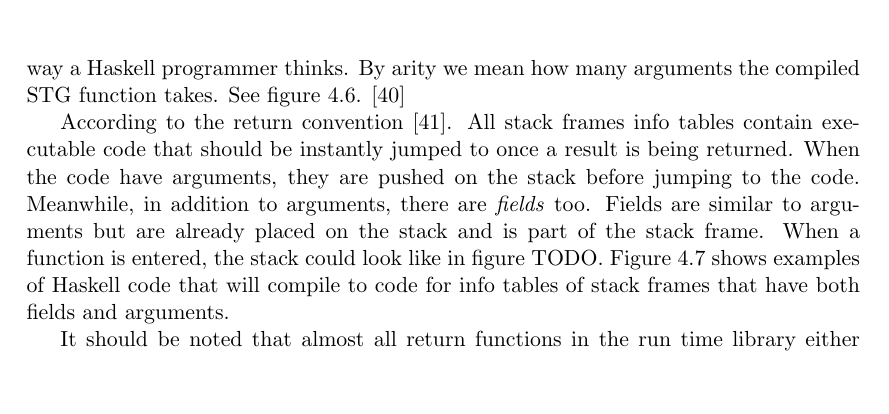
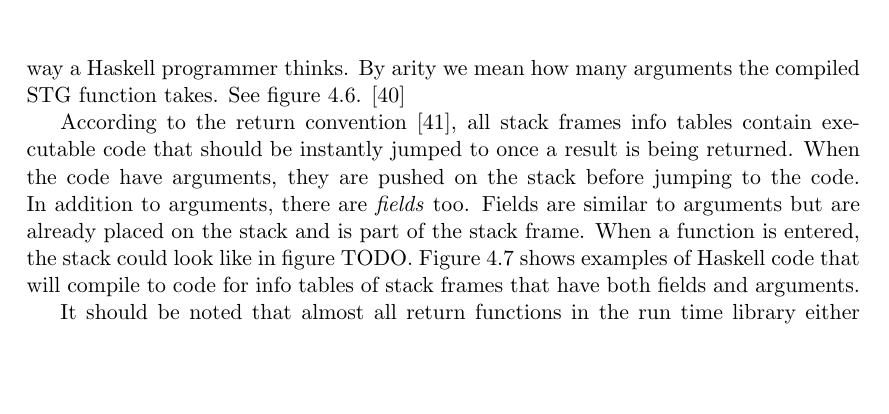
Before and after one commit to Tarrasch/exjobb, a LaTeX thesis (report/main.tex, which reads report/include/execution-stack.tex): part of page 19 of 25, cut so that both start at the same text, the shorter picture padded with empty space. Compiled offline with pdfLaTeX.

Commit message:
Write fixes

```diff
--- a/report/include/execution-stack.tex
+++ b/report/include/execution-stack.tex
@@ -189,11 +189,11 @@ explicitly just one}
 \end{mdframed}
 \end{figure}
 
-According to the return convention \cite{commentary_return_convention}.
-All stack frames info tables contain executable code that should be
+According to the return convention \cite{commentary_return_convention},
+all stack frames info tables contain executable code that should be
 instantly jumped to once a result is being returned. When the code
 have arguments, they are pushed on the stack before jumping to the code.
-Meanwhile, in addition to arguments, there are \emph{fields} too.
+In addition to arguments, there are \emph{fields} too.
 Fields are similar to arguments but are already placed on the stack
 and is part of the stack frame. When a function is entered,
 the stack could look like in figure TODO. Figure \ref{fig:field_and_arguments} shows examples
```
